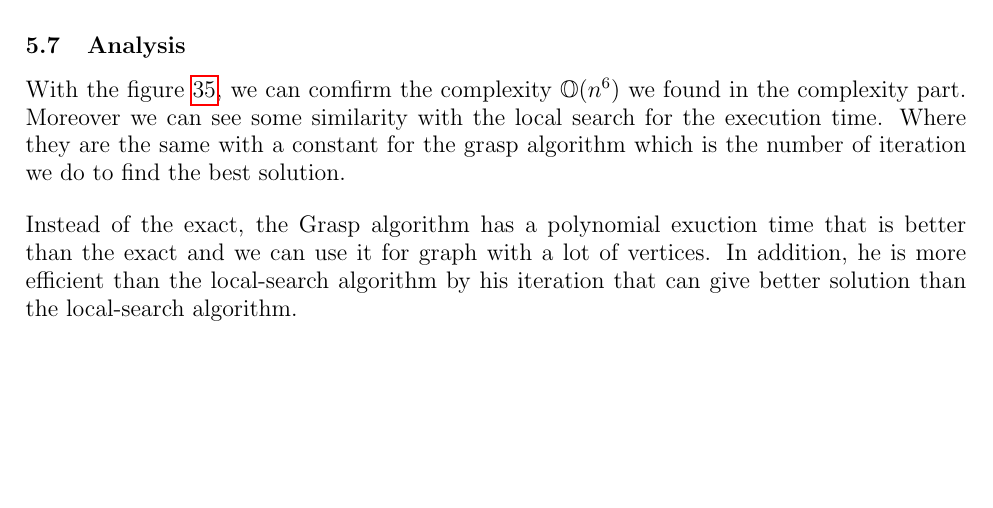
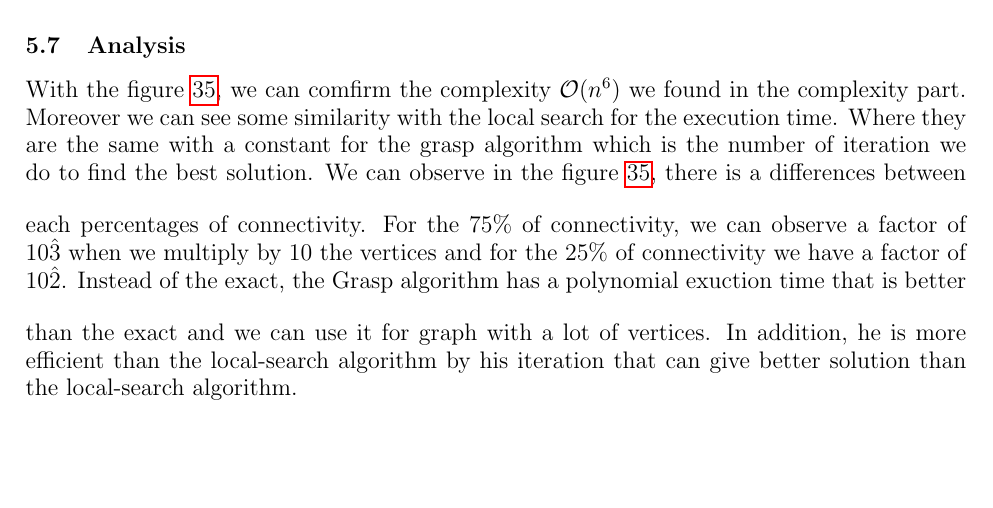
Before and after one commit to sehnryr/Final-Graph-Project-ISEN-CIR3, a LaTeX document (report/report.tex, which reads report/report_sections/grasp_mewc/analysis.tex): part of page 41 of 43, cut so that both start at the same text. Compiled offline with pdfLaTeX.

Commit message:
add analysis grasp courbe

```diff
--- a/report/report_sections/grasp_mewc/analysis.tex
+++ b/report/report_sections/grasp_mewc/analysis.tex
@@ -2,10 +2,13 @@
 
 \subsection{Analysis}
 
-With the figure \ref{fig:grasp_time}, we can comfirm the complexity $\mathbb{O}(n^6)$ we found in the complexity part.
+With the figure \ref{fig:grasp_time}, we can comfirm the complexity $\mathcal{O}(n^6)$ we found in the complexity part.
 Moreover we can see some similarity with the local search for the execution time. Where they are the same with a constant for the grasp algorithm
 which is the number of iteration we do to find the best solution.
 \bigskip
-
+We can observe in the figure \ref{fig:grasp_time}, there is a differences between each percentages of connectivity.
+For the 75\% of connectivity, we can observe a factor of 10\^3 when we multiply by 10 the vertices and for the 25\% of connectivity
+we have a factor of 10\^2.
+\bigskip
 Instead of the exact, the Grasp algorithm has a polynomial exuction time that is better than the exact and we can use it for graph with a lot of vertices.
 In addition, he is more efficient than the local-search algorithm by his iteration that can give better solution than the local-search algorithm.
```
